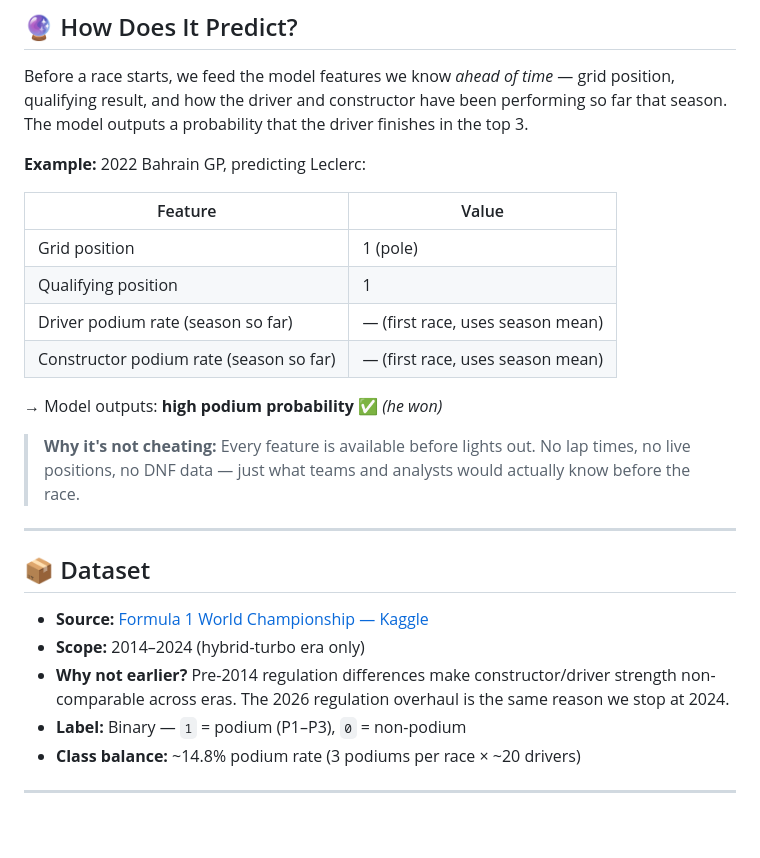
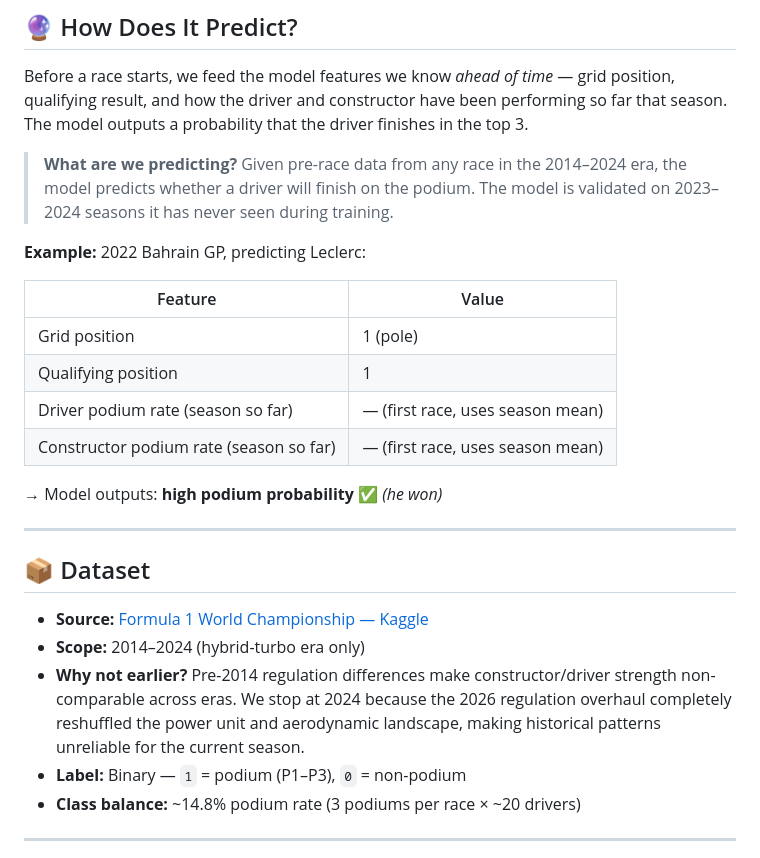
Before and after one commit to Sandeeptha-NotAbot/RaceOutcomePred, a Markdown page: README.md, the part around the change. GitHub-like rendering; blank space fills up the shorter version.

```diff
--- a/README.md
+++ b/README.md
@@ -16,6 +16,11 @@ Machine learning models that predict Formula 1 podium finishes (P1–P3) using o
 
 Before a race starts, we feed the model features we know *ahead of time* — grid position, qualifying result, and how the driver and constructor have been performing so far that season. The model outputs a probability that the driver finishes in the top 3.
 
+> **What are we predicting?** Given pre-race data from any race in the
+> 2014–2024 era, the model predicts whether a driver will finish on the
+> podium. The model is validated on 2023–2024 seasons it has never seen
+> during training.
+
 **Example:** 2022 Bahrain GP, predicting Leclerc:
 
 | Feature | Value |
@@ -27,15 +32,13 @@ Before a race starts, we feed the model features we know *ahead of time* — gri
 
 → Model outputs: **high podium probability** ✅ *(he won)*
 
-> **Why it's not cheating:** Every feature is available before lights out. No lap times, no live positions, no DNF data — just what teams and analysts would actually know before the race.
-
 ---
 
 ## 📦 Dataset
 
 - **Source:** [Formula 1 World Championship — Kaggle](https://www.kaggle.com/datasets/rohanrao/formula-1-world-championship-1950-2020)
 - **Scope:** 2014–2024 (hybrid-turbo era only)
-- **Why not earlier?** Pre-2014 regulation differences make constructor/driver strength non-comparable across eras. The 2026 regulation overhaul is the same reason we stop at 2024.
+- **Why not earlier?** Pre-2014 regulation differences make constructor/driver strength non-comparable across eras. We stop at 2024 because the 2026 regulation overhaul completely reshuffled the power unit and aerodynamic landscape, making historical patterns unreliable for the current season.
 - **Label:** Binary — `1` = podium (P1–P3), `0` = non-podium
 - **Class balance:** ~14.8% podium rate (3 podiums per race × ~20 drivers)
 
```
